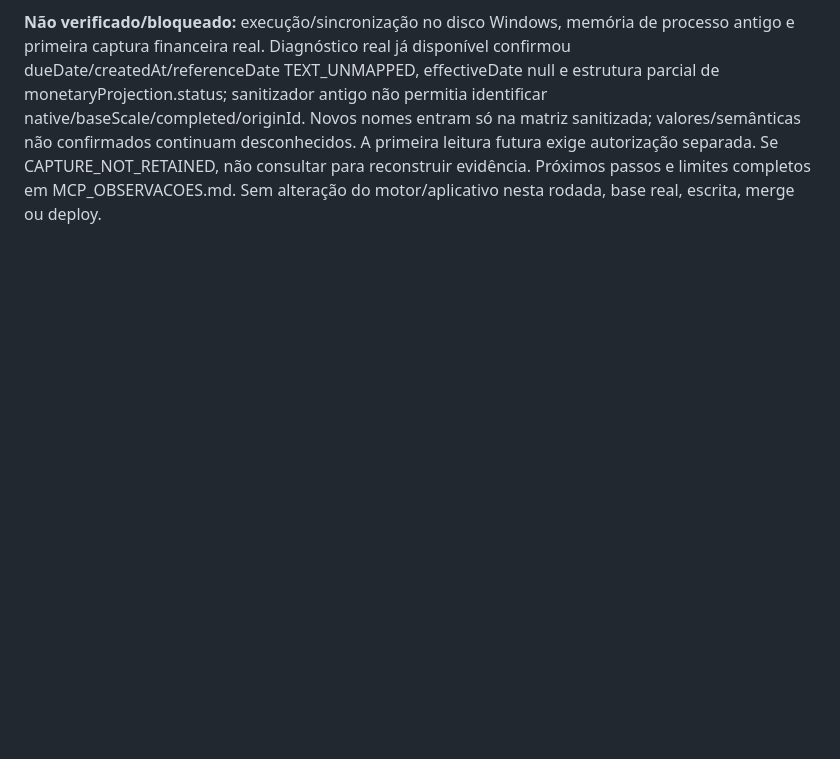
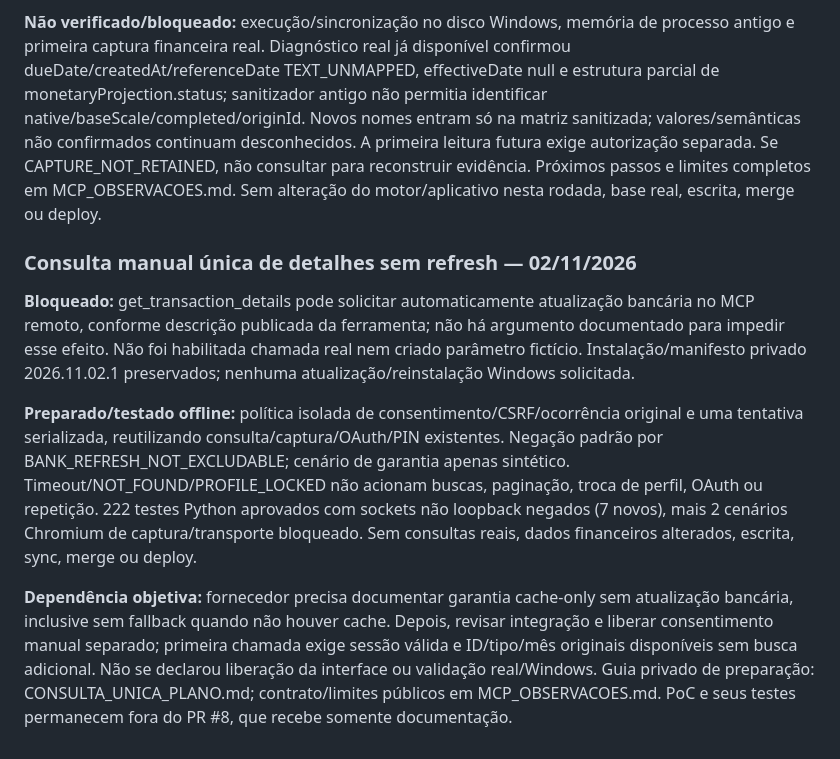
Before and after one commit to Djanilton/controle-financeiro, a Markdown page: docs/REQUISITOS_E_PENDENCIAS.md, the part around the change. Rendered like a GitHub page; blank space fills up the shorter version.

```diff
--- a/docs/REQUISITOS_E_PENDENCIAS.md
+++ b/docs/REQUISITOS_E_PENDENCIAS.md
@@ -650,3 +650,11 @@ Novo `minhas-financas-observations.js`, adaptado por `candidate-sources.js`, nú
 **Distribuição privada verificada:** release sequência 4, arquivo e manifesto/assinatura na origem `_mcp_atualizacoes` existente; manifesto relido, tamanho/QuickXor da nuvem conferidos com o arquivo local e assinatura/hashes verificados pelo instalador nos ensaios. Versões antigas e configuração não sobrescritas. Guia privado CAPTURA_PRIVADA.md junto ao iniciador. Usar Atualizar Minhas Finanças MCP.cmd; nenhum ZIP manual, instalação paralela ou publicação de captura privada.
 
 **Não verificado/bloqueado:** execução/sincronização no disco Windows, memória de processo antigo e primeira captura financeira real. Diagnóstico real já disponível confirmou dueDate/createdAt/referenceDate TEXT_UNMAPPED, effectiveDate null e estrutura parcial de monetaryProjection.status; sanitizador antigo não permitia identificar native/baseScale/completed/originId. Novos nomes entram só na matriz sanitizada; valores/semânticas não confirmados continuam desconhecidos. A primeira leitura futura exige autorização separada. Se CAPTURE_NOT_RETAINED, não consultar para reconstruir evidência. Próximos passos e limites completos em MCP_OBSERVACOES.md. Sem alteração do motor/aplicativo nesta rodada, base real, escrita, merge ou deploy.
+
+### Consulta manual única de detalhes sem refresh — 02/11/2026
+
+**Bloqueado:** get_transaction_details pode solicitar automaticamente atualização bancária no MCP remoto, conforme descrição publicada da ferramenta; não há argumento documentado para impedir esse efeito. Não foi habilitada chamada real nem criado parâmetro fictício. Instalação/manifesto privado 2026.11.02.1 preservados; nenhuma atualização/reinstalação Windows solicitada.
+
+**Preparado/testado offline:** política isolada de consentimento/CSRF/ocorrência original e uma tentativa serializada, reutilizando consulta/captura/OAuth/PIN existentes. Negação padrão por BANK_REFRESH_NOT_EXCLUDABLE; cenário de garantia apenas sintético. Timeout/NOT_FOUND/PROFILE_LOCKED não acionam buscas, paginação, troca de perfil, OAuth ou repetição. 222 testes Python aprovados com sockets não loopback negados (7 novos), mais 2 cenários Chromium de captura/transporte bloqueado. Sem consultas reais, dados financeiros alterados, escrita, sync, merge ou deploy.
+
+**Dependência objetiva:** fornecedor precisa documentar garantia cache-only sem atualização bancária, inclusive sem fallback quando não houver cache. Depois, revisar integração e liberar consentimento manual separado; primeira chamada exige sessão válida e ID/tipo/mês originais disponíveis sem busca adicional. Não se declarou liberação da interface ou validação real/Windows. Guia privado de preparação: CONSULTA_UNICA_PLANO.md; contrato/limites públicos em MCP_OBSERVACOES.md. PoC e seus testes permanecem fora do PR #8, que recebe somente documentação.
```
Also changed, not shown: docs/MCP_OBSERVACOES.md (+10 -0 lines).
